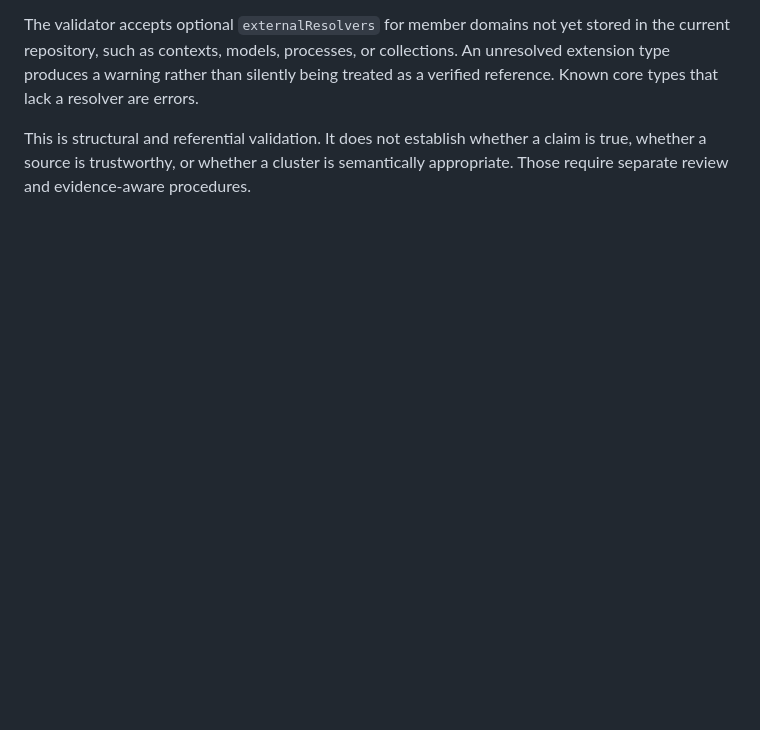
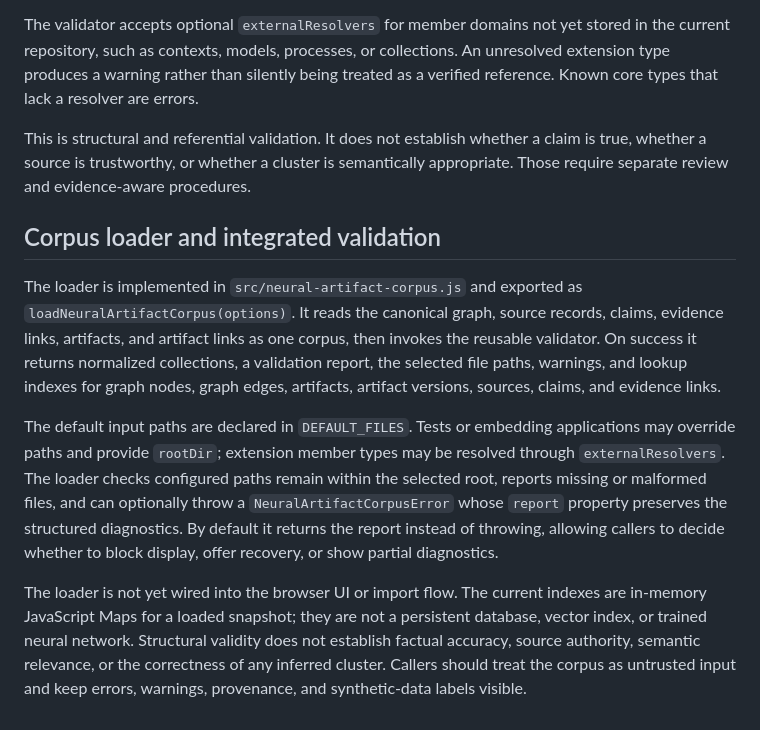
Before and after one commit to bradgeigermanager-sketch/Nexus-Contextual-Knowledge-Graph-Engine, a Markdown page: docs/neural-artifact-layer.md, the part around the change. Rendered like a GitHub page; blank space fills up the shorter version.

Commit message:
Document integrated neural artifact corpus loader

```diff
--- a/docs/neural-artifact-layer.md
+++ b/docs/neural-artifact-layer.md
@@ -90,3 +90,12 @@ The reusable validator is implemented in `src/neural-artifact-validation.js` and
 The validator accepts optional `externalResolvers` for member domains not yet stored in the current repository, such as contexts, models, processes, or collections. An unresolved extension type produces a warning rather than silently being treated as a verified reference. Known core types that lack a resolver are errors.
 
 This is structural and referential validation. It does not establish whether a claim is true, whether a source is trustworthy, or whether a cluster is semantically appropriate. Those require separate review and evidence-aware procedures.
+
+
+## Corpus loader and integrated validation
+
+The loader is implemented in `src/neural-artifact-corpus.js` and exported as `loadNeuralArtifactCorpus(options)`. It reads the canonical graph, source records, claims, evidence links, artifacts, and artifact links as one corpus, then invokes the reusable validator. On success it returns normalized collections, a validation report, the selected file paths, warnings, and lookup indexes for graph nodes, graph edges, artifacts, artifact versions, sources, claims, and evidence links.
+
+The default input paths are declared in `DEFAULT_FILES`. Tests or embedding applications may override paths and provide `rootDir`; extension member types may be resolved through `externalResolvers`. The loader checks configured paths remain within the selected root, reports missing or malformed files, and can optionally throw a `NeuralArtifactCorpusError` whose `report` property preserves the structured diagnostics. By default it returns the report instead of throwing, allowing callers to decide whether to block display, offer recovery, or show partial diagnostics.
+
+The loader is not yet wired into the browser UI or import flow. The current indexes are in-memory JavaScript Maps for a loaded snapshot; they are not a persistent database, vector index, or trained neural network. Structural validity does not establish factual accuracy, source authority, semantic relevance, or the correctness of any inferred cluster. Callers should treat the corpus as untrusted input and keep errors, warnings, provenance, and synthetic-data labels visible.
```
